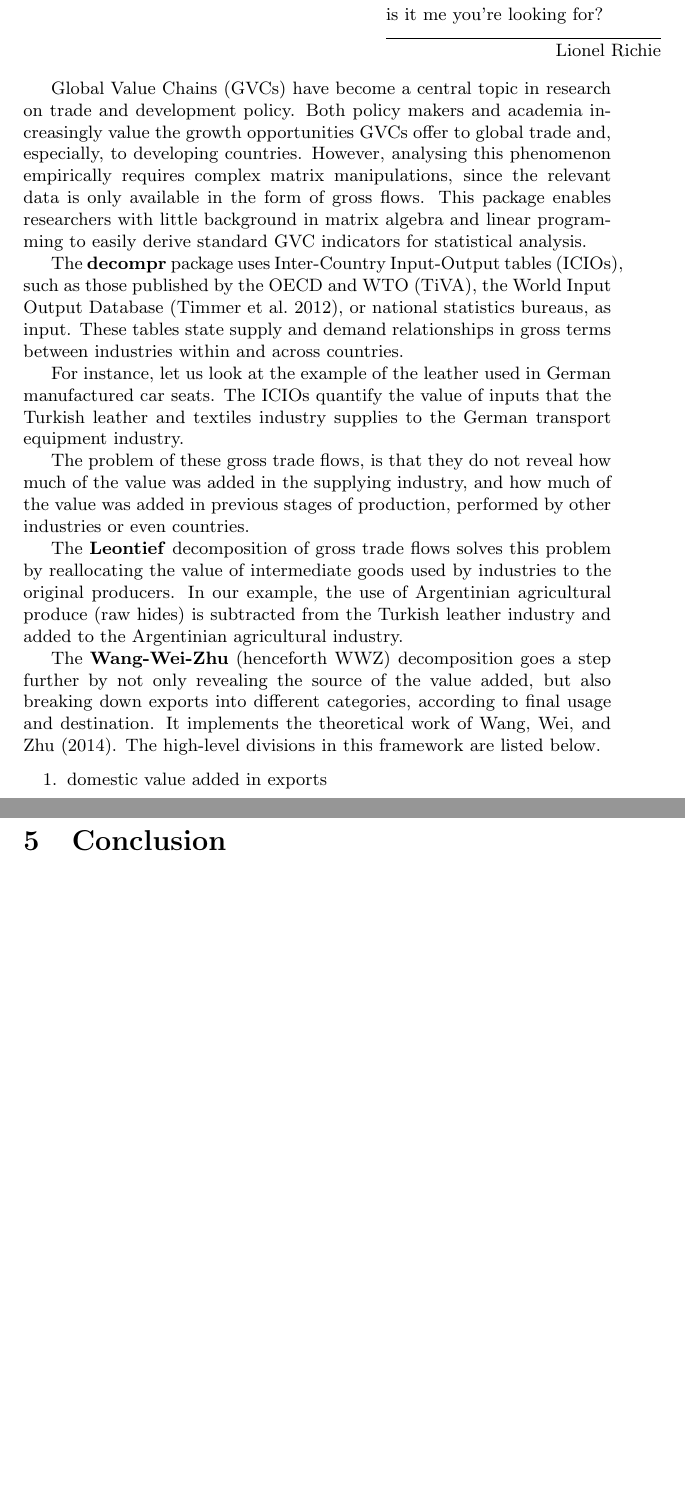
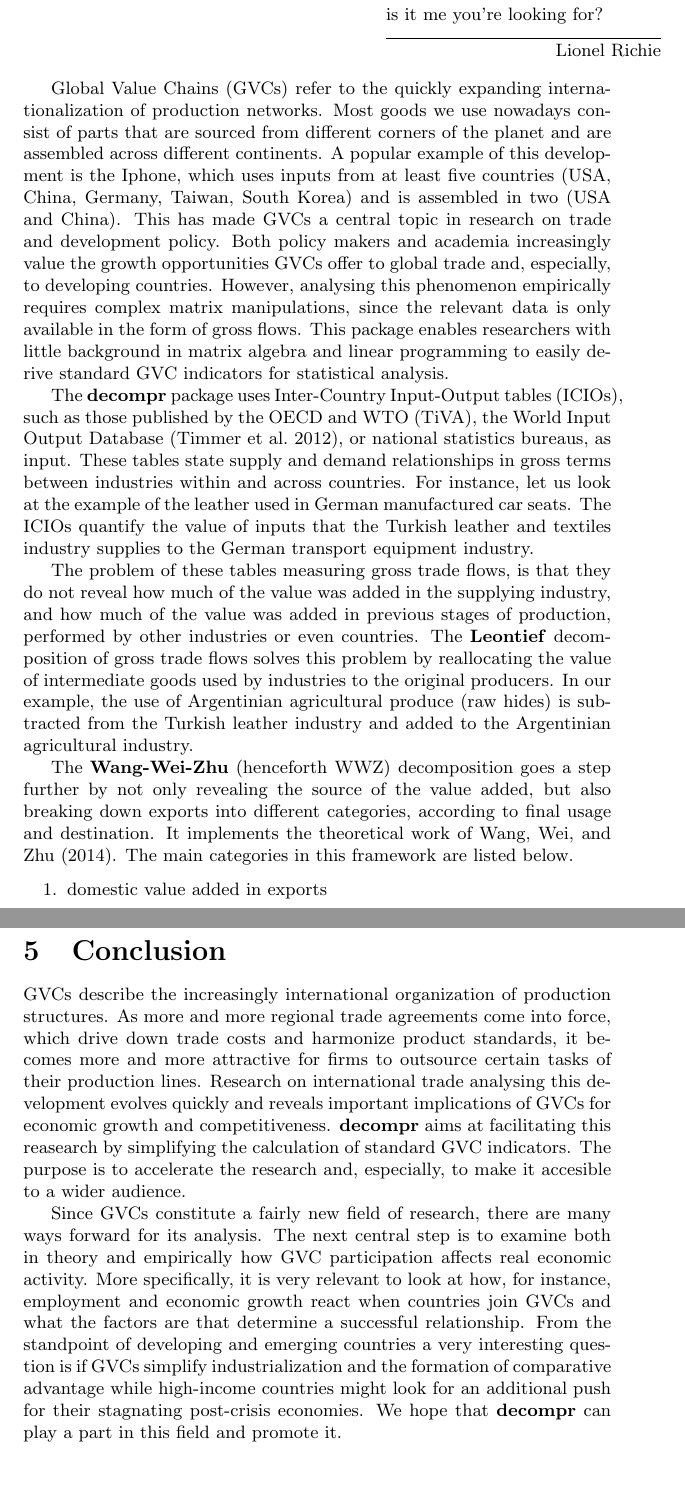
Before and after one commit to bquast/decompr-article, a LaTeX document (draft.tex): two parts of pages 2 and 13 of 14, joined at a grey line, cut so that both start at the same text. Compiled offline with pdfLaTeX.

Commit message:
recompile

```diff
--- a/draft.tex
+++ b/draft.tex
@@ -99,28 +99,34 @@ and exemplifies the usefulness of the two methods on the basis of a simple examp
 
 \section{Introduction}
 \epigraph{Hello?\\...\\ is it me you're looking for?}{Lionel Richie}
-Global Value Chains (GVCs) have become a central topic in research on trade and development policy.
-Both policy makers and academia increasingly value the growth opportunities GVCs offer to global trade and, especially, to developing countries.
-However, analysing this phenomenon empirically requires complex matrix manipulations, since the relevant data is only available in the form of gross flows.
+Global Value Chains (GVCs) refer to the quickly expanding internationalization of production networks.
+Most goods we use nowadays consist of parts that are sourced from different corners of the planet
+and are assembled across different continents. A popular example of this development is the Iphone,
+which uses inputs from at least five countries (USA, China, Germany, Taiwan, South Korea) and is assembled in two (USA and China).
+This has made GVCs a central topic in research on trade and development policy.
+Both policy makers and academia increasingly value the growth opportunities GVCs offer to global trade and,
+especially, to developing countries.
+However, analysing this phenomenon empirically requires complex matrix manipulations,
+since the relevant data is only available in the form of gross flows.
 This package enables researchers with little background in matrix algebra and linear programming to easily derive standard GVC indicators for statistical analysis.
 
 The \textbf{decompr} package uses Inter-Country Input-Output tables (ICIOs), such as those published by the OECD and WTO (TiVA), % CITE!!
 the World Input Output Database \parencite{timmer2012world},  or national statistics bureaus, as input.
 These tables state supply and demand relationships in gross terms between industries within and across countries.
-
 For instance, let us look at the example of the leather used in German manufactured car seats.
 The ICIOs quantify the value of inputs that the Turkish leather and textiles industry
 supplies to the German transport equipment industry.
 
-The problem of these gross trade flows, is that they do not reveal how much of the value was added in the supplying industry,
+The problem of these tables measuring gross trade flows,
+is that they do not reveal how much of the value was added in the supplying industry,
 and how much of the value was added in previous stages of production, performed by other industries or even countries.
-
 The \textbf{Leontief} decomposition of gross trade flows solves this problem by reallocating the value of intermediate goods used by industries to the original producers.
 In our example, the use of Argentinian agricultural produce (raw hides) is subtracted from the Turkish leather industry and added to the Argentinian agricultural industry.
 
-The \textbf{Wang-Wei-Zhu} (henceforth WWZ) decomposition goes a step further by not only revealing the source of the value added, but also breaking down exports into different categories, according to final usage and destination.
+The \textbf{Wang-Wei-Zhu} (henceforth WWZ) decomposition goes a step further by not only revealing the source of the value added,
+but also breaking down exports into different categories, according to final usage and destination.
 It implements the theoretical work of \textcite{wang2014quantifying}.
-The high-level divisions in this framework are listed below.
+The main categories in this framework are listed below.
 
 \begin{enumerate}
  \item domestic value added in exports
@@ -628,6 +639,25 @@ Finally, the three checksums give total exports, total final goods exports, and
 \section{Conclusion}
 \label{sec:conclusion}
 
+GVCs describe the increasingly international organization of production structures.
+As more and more regional trade agreements come into force,
+which drive down trade costs and harmonize product standards,
+it becomes more and more attractive for firms to outsource certain tasks of their production lines.
+Research on international trade analysing this development evolves quickly and reveals important implications of GVCs for economic growth and competitiveness.
+\textbf{decompr} aims at facilitating this reasearch by simplifying the calculation of standard GVC indicators.
+The purpose is to accelerate the research and, especially, to make it accesible to a wider audience.
+
+% Baast, enter part on how the package is flexible and can be adapted
+
+Since GVCs constitute a fairly new field of research, there are many ways forward for its analysis.
+The next central step is to examine both in theory and empirically how GVC participation affects real economic activity.
+More specifically, it is very relevant to look at how, for instance,
+employment and economic growth react when countries join GVCs and what the factors are that determine a successful relationship.
+From the standpoint of developing and emerging countries a very interesting question is if GVCs simplify industrialization
+and the formation of comparative advantage
+while high-income countries might look for an additional push for their stagnating post-crisis economies.
+We hope that \textbf{decompr} can play a part in this field and promote it.
+
 \newpage
 \printbibliography
 
```
Also changed, not shown: draft-concordance.tex (+2 -2 lines), draft.bbl, draft.pdf, draft.tex (9 more changed lines), 3 other files.
